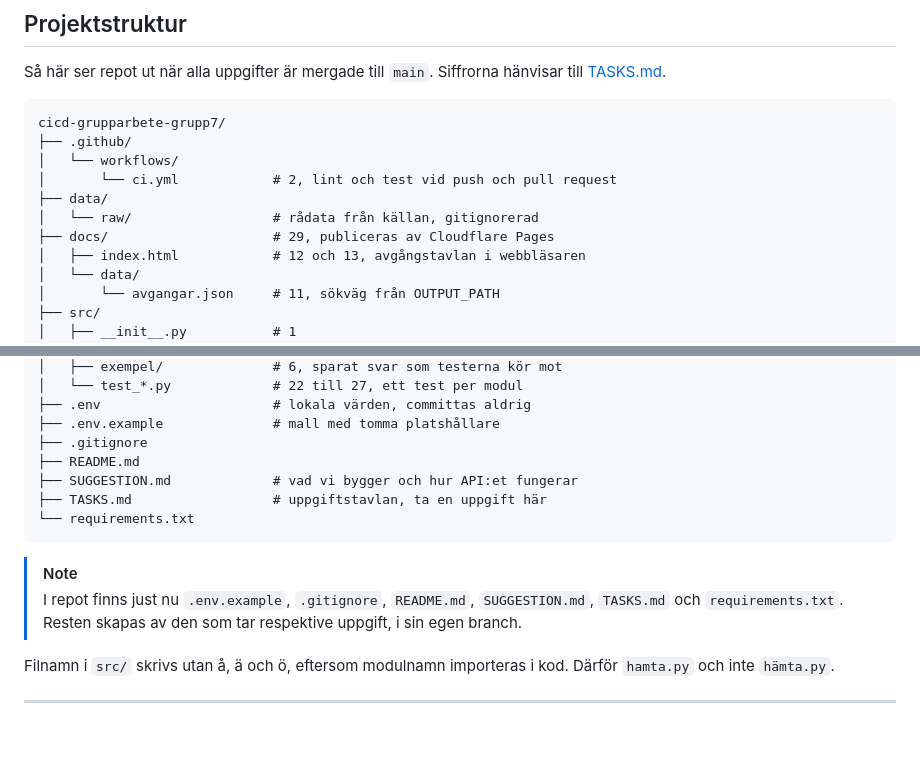
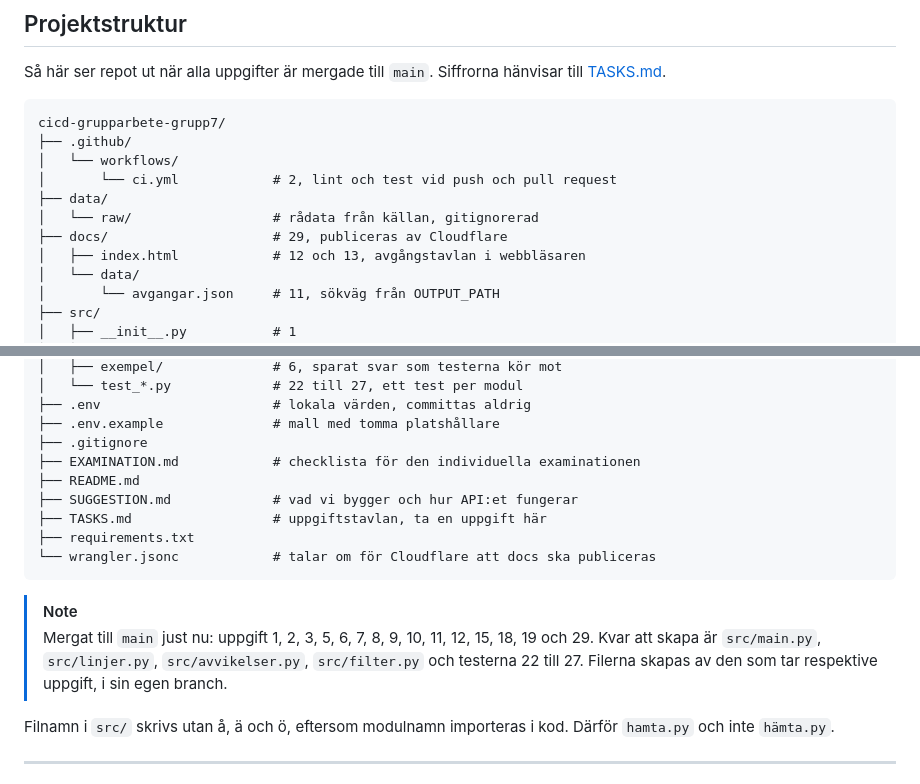
Before and after one commit to GHT4ngo/cicd-grupparbete-grupp7, a Markdown page: README.md, 2 parts joined by grey strips. Drawn GitHub-style; blank space fills up the shorter version.

````diff
--- a/README.md
+++ b/README.md
@@ -210,7 +210,7 @@ cicd-grupparbete-grupp7/
 │       └── ci.yml            # 2, lint och test vid push och pull request
 ├── data/
 │   └── raw/                  # rådata från källan, gitignorerad
-├── docs/                     # 29, publiceras av Cloudflare Pages
+├── docs/                     # 29, publiceras av Cloudflare
 │   ├── index.html            # 12 och 13, avgångstavlan i webbläsaren
 │   └── data/
 │       └── avgangar.json     # 11, sökväg från OUTPUT_PATH
@@ -235,14 +235,16 @@ cicd-grupparbete-grupp7/
 ├── .env                      # lokala värden, committas aldrig
 ├── .env.example              # mall med tomma platshållare
 ├── .gitignore
+├── EXAMINATION.md            # checklista för den individuella examinationen
 ├── README.md
 ├── SUGGESTION.md             # vad vi bygger och hur API:et fungerar
 ├── TASKS.md                  # uppgiftstavlan, ta en uppgift här
-└── requirements.txt
+├── requirements.txt
+└── wrangler.jsonc            # talar om för Cloudflare att docs ska publiceras
 ```
 
 > [!NOTE]
-> I repot finns just nu `.env.example`, `.gitignore`, `README.md`, `SUGGESTION.md`, `TASKS.md` och `requirements.txt`. Resten skapas av den som tar respektive uppgift, i sin egen branch.
+> Mergat till `main` just nu: uppgift 1, 2, 3, 5, 6, 7, 8, 9, 10, 11, 12, 15, 18, 19 och 29. Kvar att skapa är `src/main.py`, `src/linjer.py`, `src/avvikelser.py`, `src/filter.py` och testerna 22 till 27. Filerna skapas av den som tar respektive uppgift, i sin egen branch.
 
 Filnamn i `src/` skrivs utan å, ä och ö, eftersom modulnamn importeras i kod. Därför `hamta.py` och inte `hämta.py`.
 
````
Also changed, not shown: SUGGESTION.md (+11 -3 lines), TASKS.md (+8 -13 lines).
